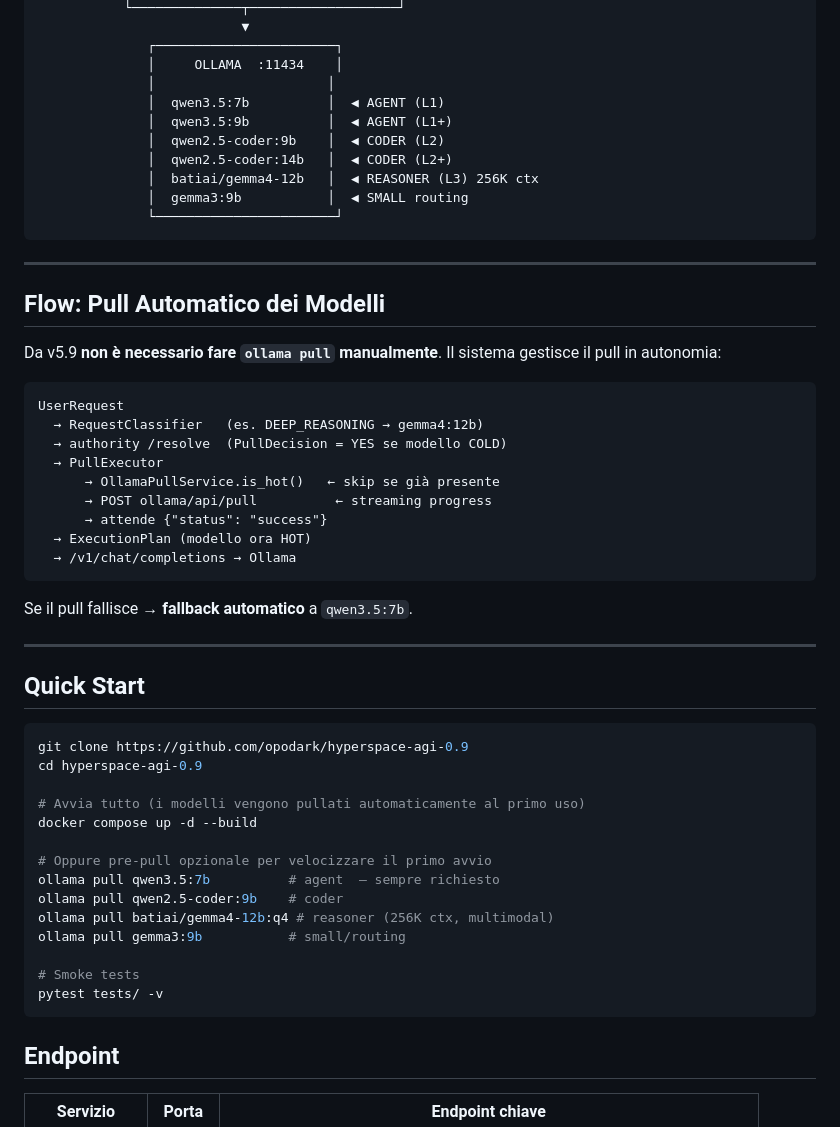
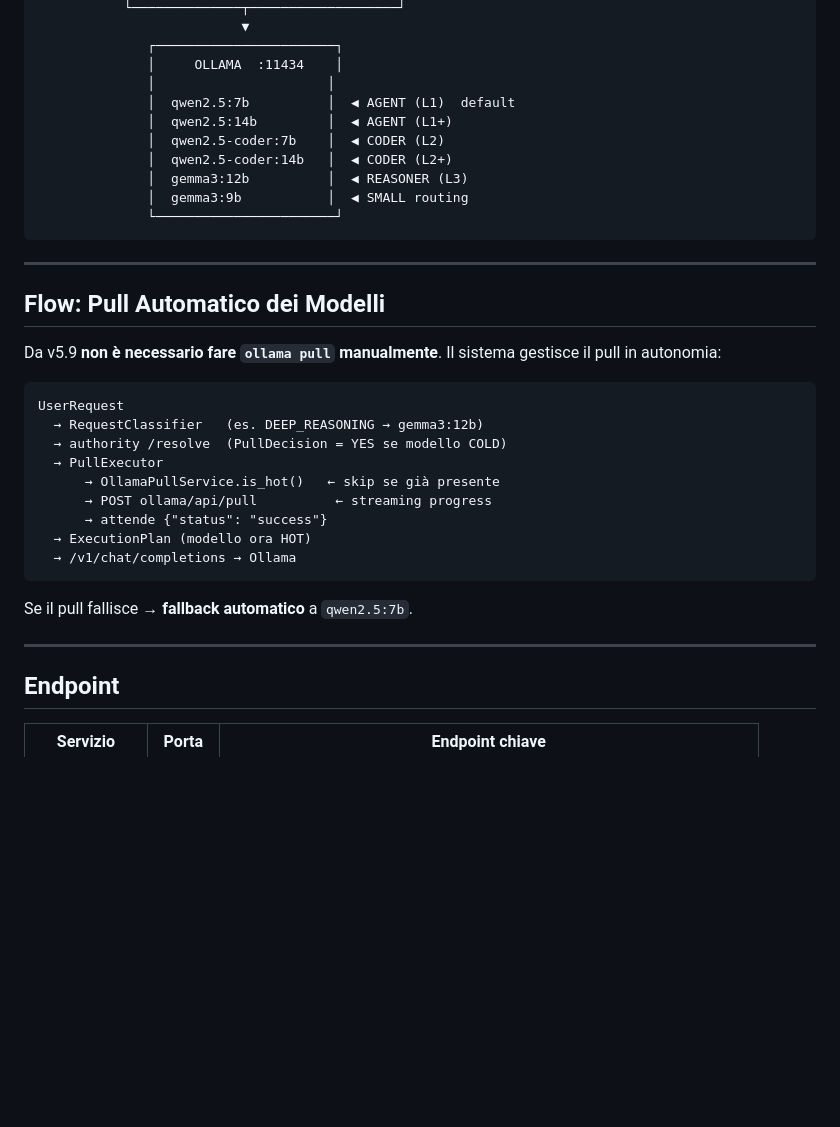
Before and after one commit to opodark/hyperspace-agi-0.9, a Markdown page: README.md, the part around one of its changes. Rendered like a GitHub page; blank space fills up the shorter version.

````diff
--- a/README.md
+++ b/README.md
@@ -48,11 +101,11 @@ Pull automatico dei modelli, routing intelligente 4 livelli, memoria cognitiva c
               ┌───────────────────────┐
               │     OLLAMA  :11434    │
               │                      │
-              │  qwen3.5:7b          │  ◀ AGENT (L1)
-              │  qwen3.5:9b          │  ◀ AGENT (L1+)
-              │  qwen2.5-coder:9b    │  ◀ CODER (L2)
+              │  qwen2.5:7b          │  ◀ AGENT (L1)  default
+              │  qwen2.5:14b         │  ◀ AGENT (L1+)
+              │  qwen2.5-coder:7b    │  ◀ CODER (L2)
               │  qwen2.5-coder:14b   │  ◀ CODER (L2+)
-              │  batiai/gemma4-12b   │  ◀ REASONER (L3) 256K ctx
+              │  gemma3:12b          │  ◀ REASONER (L3)
               │  gemma3:9b           │  ◀ SMALL routing
               └───────────────────────┘
 ```
@@ -66,7 +119,7 @@ Il sistema gestisce il pull in autonomia:
 
 ```
 UserRequest
-  → RequestClassifier   (es. DEEP_REASONING → gemma4:12b)
+  → RequestClassifier   (es. DEEP_REASONING → gemma3:12b)
   → authority /resolve  (PullDecision = YES se modello COLD)
   → PullExecutor
       → OllamaPullService.is_hot()   ← skip se già presente
@@ -76,28 +129,9 @@ UserRequest
   → /v1/chat/completions → Ollama
 ```
 
-Se il pull fallisce → **fallback automatico** a `qwen3.5:7b`.
+Se il pull fallisce → **fallback automatico** a `qwen2.5:7b`.
 
 ---
-
-## Quick Start
-
-```bash
-git clone https://github.com/opodark/hyperspace-agi-0.9
-cd hyperspace-agi-0.9
-
-# Avvia tutto (i modelli vengono pullati automaticamente al primo uso)
-docker compose up -d --build
-
-# Oppure pre-pull opzionale per velocizzare il primo avvio
-ollama pull qwen3.5:7b          # agent  — sempre richiesto
-ollama pull qwen2.5-coder:9b    # coder
-ollama pull batiai/gemma4-12b:q4 # reasoner (256K ctx, multimodal)
-ollama pull gemma3:9b           # small/routing
-
-# Smoke tests
-pytest tests/ -v
-```
 
 ## Endpoint
 
````
Also changed, not shown: other parts of README.md (+62 -7 lines).
